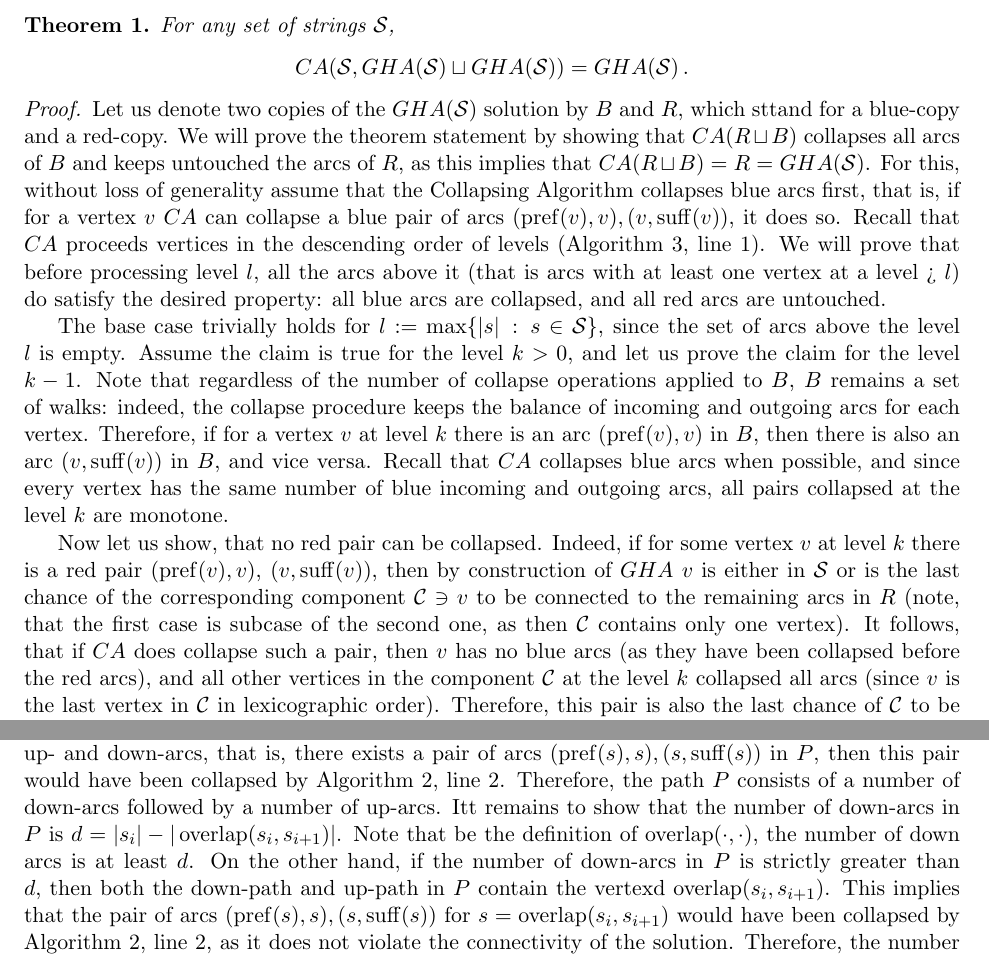
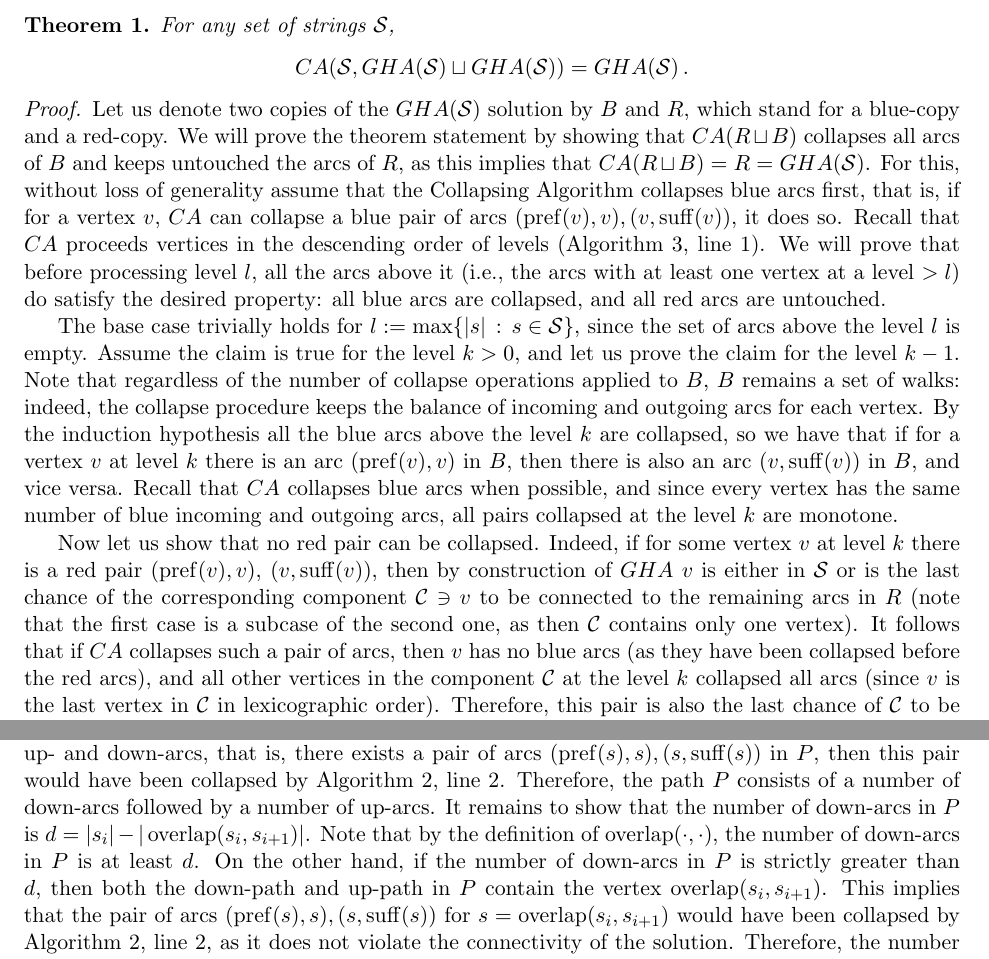
Before and after one commit to alexanderskulikov/greedy-superstring-conjecture, a LaTeX paper (paper/main_greedy_superstring.tex, which reads paper/relations.tex): two parts of pages 15 and 16 of 31, joined at a grey line, cut so that both start at the same text. Compiled offline with pdfLaTeX.

Commit message:
section 5

```diff
--- a/paper/relations.tex
+++ b/paper/relations.tex
@@ -65,11 +65,11 @@ For any set of strings $\mathcal{S}$,
 \]
 \end{theorem}
 \begin{proof}
-Let us denote two copies of the $GHA(\mathcal{S})$ solution by $B$ and $R$, which sttand for a blue-copy and a red-copy. We will prove the theorem statement by showing that $CA(R \sqcup B)$ collapses all arcs of $B$ and keeps untouched the arcs of $R$, as this implies that $CA(R \sqcup B)=R=GHA(\mathcal{S})$. For this, without loss of generality assume that the Collapsing Algorithm collapses blue arcs first, that is, if for a vertex $v$ $CA$ can collapse a blue pair of arcs $(\pref(v), v), (v, \suff(v))$, it does so. Recall that $CA$ proceeds vertices in the descending order of levels (Algorithm~\ref{alg:ca}, line~\ref{alg:ca_for}). We will prove that before processing level $l$, all the arcs above it (that is arcs with at least one vertex at a level > $l$) do satisfy the desired property: all blue arcs are collapsed, and all red arcs are untouched.
+Let us denote two copies of the $GHA(\mathcal{S})$ solution by $B$ and $R$, which stand for a blue-copy and a red-copy. We will prove the theorem statement by showing that $CA(R \sqcup B)$ collapses all arcs of $B$ and keeps untouched the arcs of $R$, as this implies that $CA(R \sqcup B)=R=GHA(\mathcal{S})$. For this, without loss of generality assume that the Collapsing Algorithm collapses blue arcs first, that is, if for a vertex $v$, $CA$ can collapse a blue pair of arcs $(\pref(v), v), (v, \suff(v))$, it does so. Recall that $CA$ proceeds vertices in the descending order of levels (Algorithm~\ref{alg:ca}, line~\ref{alg:ca_for}). We will prove that before processing level $l$, all the arcs above it (i.e., the arcs with at least one vertex at a level  $>l$) do satisfy the desired property: all blue arcs are collapsed, and all red arcs are untouched.
 
-The base case trivially holds for $l := \max\{|s| \, : \, s\in\mathcal{S}\}$, since the set of arcs above the level $l$ is empty. Assume the claim is true for the level $k > 0$, and let us prove the claim for the level $k - 1$. Note that regardless of the number of collapse operations applied to $B$, $B$ remains a set of walks: indeed, the collapse procedure keeps the balance of incoming and outgoing arcs for each vertex. Therefore, if for a vertex $v$ at level $k$ there is an arc $(\pref(v), v)$ in $B$, then there is also an arc $(v, \suff(v))$ in $B$, and vice versa. Recall that $CA$ collapses blue arcs when possible, and since every vertex has the same number of blue incoming and outgoing arcs, all pairs collapsed at the level $k$ are monotone.
+The base case trivially holds for $l := \max\{|s| \, : \, s\in\mathcal{S}\}$, since the set of arcs above the level $l$ is empty. Assume the claim is true for the level $k > 0$, and let us prove the claim for the level $k - 1$. Note that regardless of the number of collapse operations applied to $B$, $B$ remains a set of walks: indeed, the collapse procedure keeps the balance of incoming and outgoing arcs for each vertex. By the induction hypothesis all the blue arcs above the level $k$ are collapsed, so we have that if for a vertex $v$ at level $k$ there is an arc $(\pref(v), v)$ in $B$, then there is also an arc $(v, \suff(v))$ in $B$, and vice versa. Recall that $CA$ collapses blue arcs when possible, and since every vertex has the same number of blue incoming and outgoing arcs, all pairs collapsed at the level $k$ are monotone.
 
-	Now let us show, that no red pair can be collapsed. Indeed, if for some vertex $v$ at level $k$ there is a red pair $(\pref(v), v)$, $(v, \suff(v))$, then by construction of $GHA$ $v$ is either in $\mathcal{S}$ or is the last chance of the corresponding component $\mathcal{C} \ni v$ to be connected to the remaining arcs in $R$ (note, that the first case is subcase of the second one, as then $\mathcal{C}$ contains only one vertex). It follows, that if $CA$ does collapse such a pair, then $v$ has no blue arcs (as they have been collapsed before the red arcs), and all other vertices in the component $\mathcal{C}$ at the level $k$ collapsed all arcs (since $v$ is the last vertex in $\mathcal{C}$ in lexicographic order). Therefore, this pair is also the last chance of $\mathcal{C}$ to be connected to the rest arcs in $R$, thus, $CA$ cannot collapse it.
+Now let us show that no red pair can be collapsed. Indeed, if for some vertex $v$ at level $k$ there is a red pair $(\pref(v), v)$, $(v, \suff(v))$, then by construction of $GHA$ $v$ is either in $\mathcal{S}$ or is the last chance of the corresponding component $\mathcal{C} \ni v$ to be connected to the remaining arcs in $R$ (note that the first case is a subcase of the second one, as then $\mathcal{C}$ contains only one vertex). It follows that if $CA$ collapses such a pair of arcs, then $v$ has no blue arcs (as they have been collapsed before the red arcs), and all other vertices in the component $\mathcal{C}$ at the level $k$ collapsed all arcs (since $v$ is the last vertex in $\mathcal{C}$ in lexicographic order). Therefore, this pair is also the last chance of $\mathcal{C}$ to be connected to the rest of the arcs in $R$, thus, $CA$ cannot collapse it.
 
 	It remains to show that all blue pairs at level $k$ are collapsed. This trivially holds because no red pair is collapsed, and, thus, the connectivity of $R \sqcup B$ is maintained by $R$. This finishes the proof.
 \end{proof}
@@ -87,7 +87,7 @@ Let $D$ be an Eulerian solution constrtucted by GHA. Then $D$ has a ``zig-zag''
 \begin{proof}
 First we prove that $D$ is normalized, that is, any application of the collapsing procedure of Algorithm~\ref{alg:collapse} to $D$ will violate the property of Eulerian solution. Indeed, Algorithm~\ref{alg:collapse} can only collapse pairs of arcs of the form $(\pref(s), s), (s, \suff(s))$. The Greedy Hierarchical Algorithm adds such pairs to its solution in two cases: (i) $s$ is an input string (line~\ref{alg:gha_init} of Algorithm~\ref{algo:gha}); (ii) $s$ is the the lexicographically largest among the shortest strings in its Eulerian component (line~\ref{alg:last} of Algorithm~\ref{algo:gha}). Now note that in the former case, the collapsing procedure applied to $s$ would violate the property that $D$ must contain all input strings, and in the latter case, the collapsing procedure would violate the connectivity property of $D$.
 
-We finish the proof by showing that every normalized solution is of the form~\eqref{eq:zigzag}. Let $\pi=(s_1, \dots, s_n)$ be  the permutation of the input strings corresponding to a normalized Eulerian solution $D$. Let us follow the arcs of $D$ in the order of the permutation $\pi$, and let $P$ be the set of arcs between the input strings $s_i$ and $s_{i+1}$. We will prove that $P$ is the union of the sets of arcs of the paths $s_i \to \overlap(s_i,s_{i+1})$ and $\overlap(s_i,s_{i+1})\to s_{i+1}$. If $P$ conatins a pair of consecutive up- and down-arcs, that is, there exists a pair of arcs $(\pref(s), s), (s, \suff(s))$ in $P$, then this pair would have been collapsed by Algorithm~\ref{alg:collapse}, line~\ref{alg:col}. Therefore, the path $P$ consists of a number of down-arcs followed by a number of up-arcs. Itt remains to show that the number of down-arcs in $P$ is $d=|s_i|-|\overlap(s_i,s_{i+1})|$. Note that be the definition of $\overlap(\cdot,\cdot)$, the number of down arcs is at least $d$. On the other hand, if the number of down-arcs in $P$ is strictly greater than $d$, then both the down-path and up-path in $P$ contain the vertexd $\overlap(s_i, s_{i+1})$. This implies that the pair of arcs  $(\pref(s), s), (s, \suff(s))$ for $s=\overlap(s_i, s_{i+1})$ would have been collapsed by Algorithm~\ref{alg:collapse}, line~\ref{alg:col}, as it does not violate the connectivity of the solution. Therefore, the number of down-arcs in $P$ is exactly $d$, which implies that $P$ is the path $s_i \to \overlap(s_i,s_{i+1})$ followed by the path $\overlap(s_i,s_{i+1})\to s_{i+1}$.
+We finish the proof by showing that every normalized solution is of the form~\eqref{eq:zigzag}. Let $\pi=(s_1, \dots, s_n)$ be  the permutation of the input strings corresponding to a normalized Eulerian solution $D$. Let us follow the arcs of $D$ in the order of the permutation $\pi$, and let $P$ be the set of arcs between the input strings $s_i$ and $s_{i+1}$. We will prove that $P$ is the union of the sets of arcs of the paths $s_i \to \overlap(s_i,s_{i+1})$ and $\overlap(s_i,s_{i+1})\to s_{i+1}$. If $P$ conatins a pair of consecutive up- and down-arcs, that is, there exists a pair of arcs $(\pref(s), s), (s, \suff(s))$ in $P$, then this pair would have been collapsed by Algorithm~\ref{alg:collapse}, line~\ref{alg:col}. Therefore, the path $P$ consists of a number of down-arcs followed by a number of up-arcs. It remains to show that the number of down-arcs in $P$ is $d=|s_i|-|\overlap(s_i,s_{i+1})|$. Note that by the definition of $\overlap(\cdot,\cdot)$, the number of down-arcs in $P$ is at least $d$. On the other hand, if the number of down-arcs in $P$ is strictly greater than $d$, then both the down-path and up-path in $P$ contain the vertex $\overlap(s_i, s_{i+1})$. This implies that the pair of arcs  $(\pref(s), s), (s, \suff(s))$ for $s=\overlap(s_i, s_{i+1})$ would have been collapsed by Algorithm~\ref{alg:collapse}, line~\ref{alg:col}, as it does not violate the connectivity of the solution. Therefore, the number of down-arcs in $P$ is exactly $d$, which implies that $P$ is the path $s_i \to \overlap(s_i,s_{i+1})$ followed by the path $\overlap(s_i,s_{i+1})\to s_{i+1}$.
 \end{proof}
 
 \begin{theorem}
```
Also changed, not shown: paper/relations.tex (2 more changed lines).
